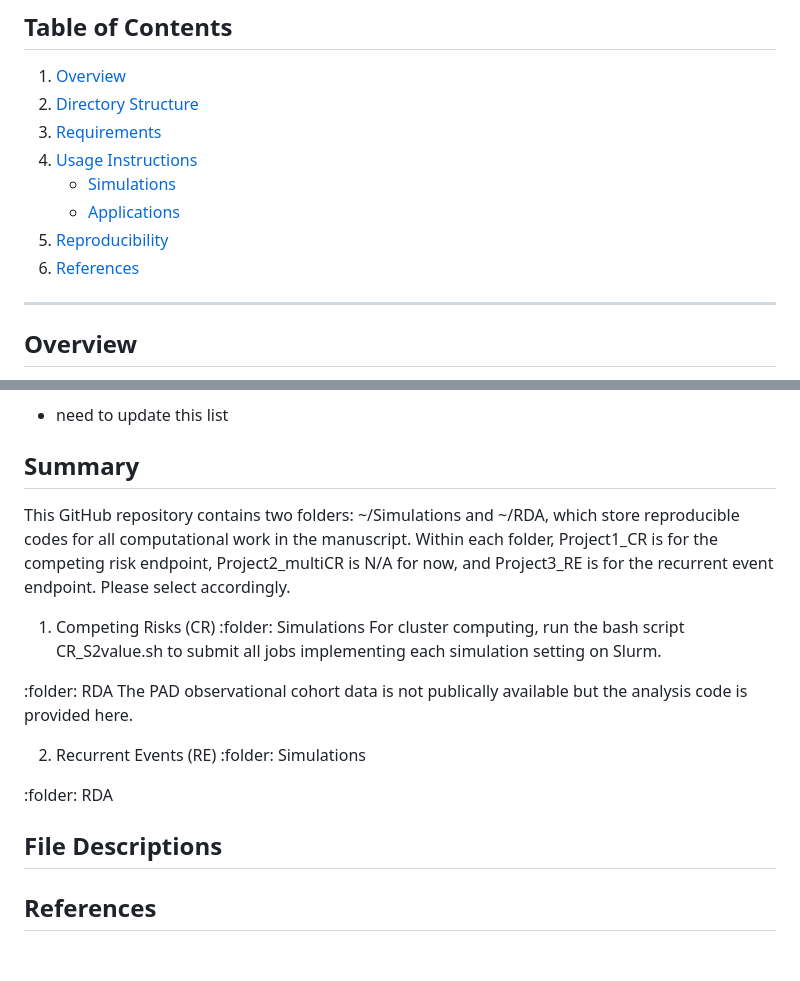
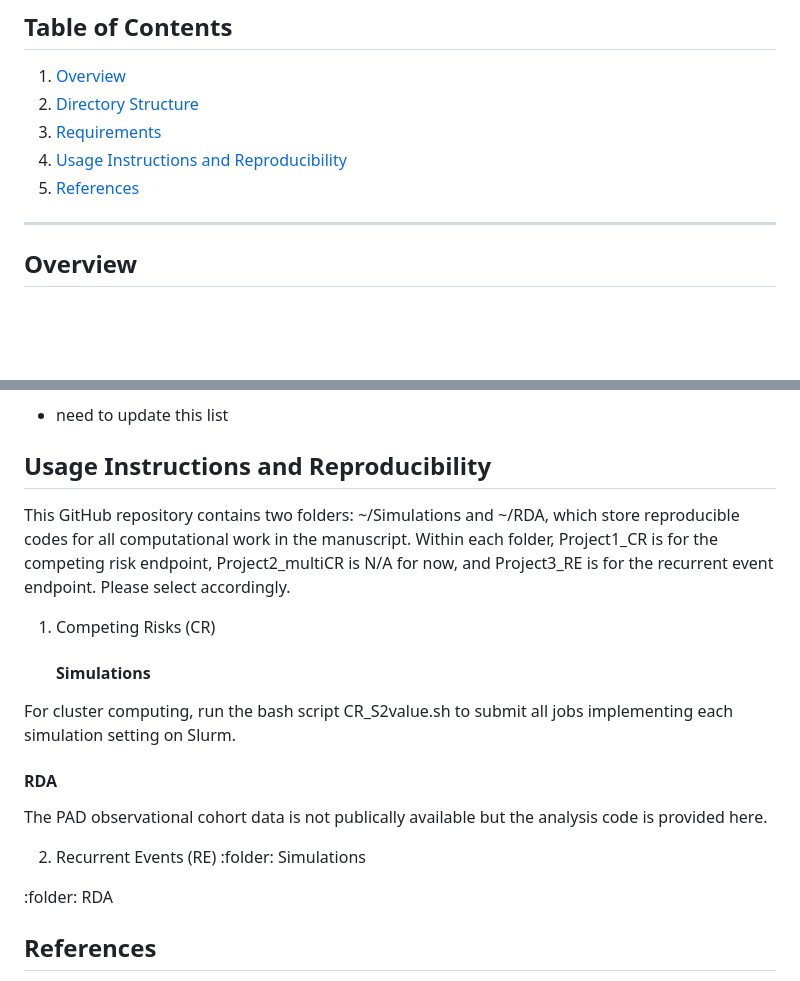
Before and after one commit to cwzhou/Analyses, a Markdown page: README.md, 2 parts joined by grey strips. Drawn GitHub-style; blank space fills up the shorter version.

```diff
--- a/README.md
+++ b/README.md
@@ -8,11 +8,8 @@ The estimator utilizes the R package "itrSurv" from https://github.com/cwzhou/it
 1. [Overview](#overview)
 2. [Directory Structure](#directory-structure)
 3. [Requirements](#requirements)
-4. [Usage Instructions](#usage-instructions)
-   - [Simulations](#simulations)
-   - [Applications](#applications)
-5. [Reproducibility](#reproducibility)
-6. [References](#references)
+4. [Usage Instructions and Reproducibility](#usage-reproduce)
+5. [References](#references)
 ---
 
 ## Overview
@@ -52,15 +49,15 @@ install.packages("itrSurv")
 ...
 * need to update this list
 
-## Summary
+## Usage Instructions and Reproducibility
 
 This GitHub repository contains two folders: ~/Simulations and ~/RDA, which store reproducible codes for all computational work in the manuscript. Within each folder, Project1_CR is for the competing risk endpoint, Project2_multiCR is N/A for now, and Project3_RE is for the recurrent event endpoint. Please select accordingly.
 
 1. Competing Risks (CR)
-:folder: Simulations
+   #### Simulations
 For cluster computing, run the bash script CR_S2value.sh to submit all jobs implementing each simulation setting on Slurm.
 
-:folder: RDA
+   #### RDA
 The PAD observational cohort data is not publically available but the analysis code is provided here.
 
 2. Recurrent Events (RE)
@@ -68,8 +65,6 @@ The PAD observational cohort data is not publically available but the analysis c
 
 :folder: RDA
 
-## File Descriptions
-
 ## References
 1. Zhou, Christina W., Nikki LB Freeman, Katharine L. McGinigle, and Michael R. Kosorok. "Optimal individualized treatment regimes for survival data with competing risks." arXiv preprint arXiv:2411.08315 (2024).
 2. Fine-Gray
```
